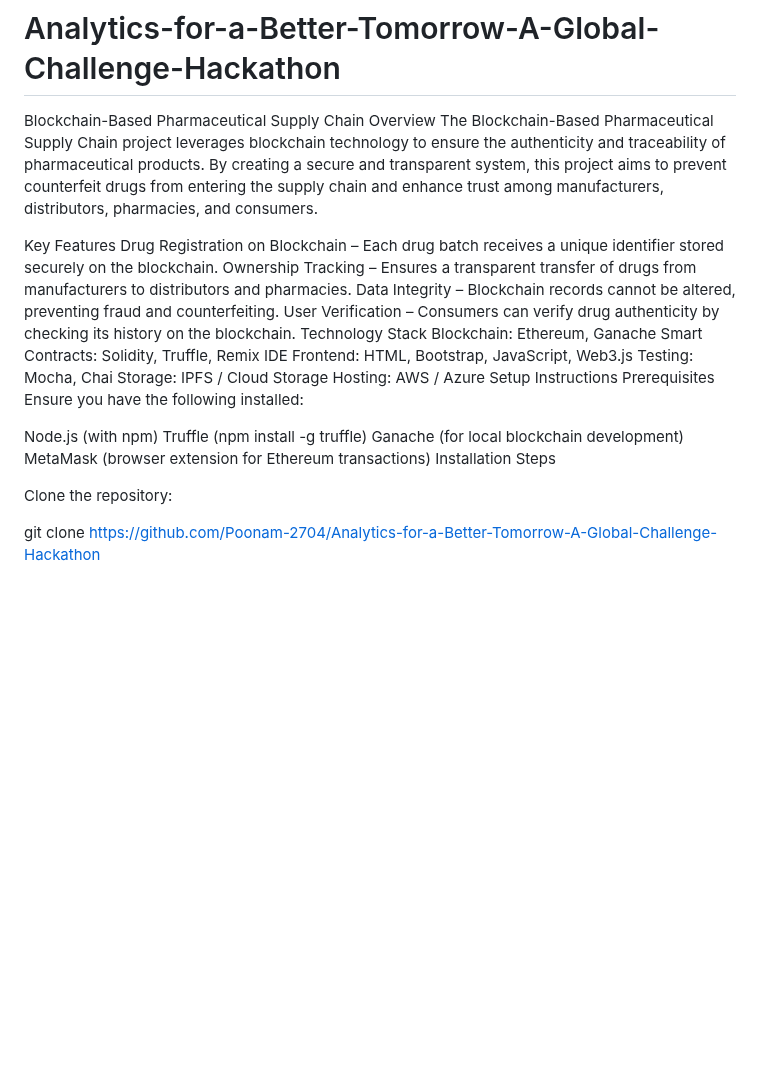
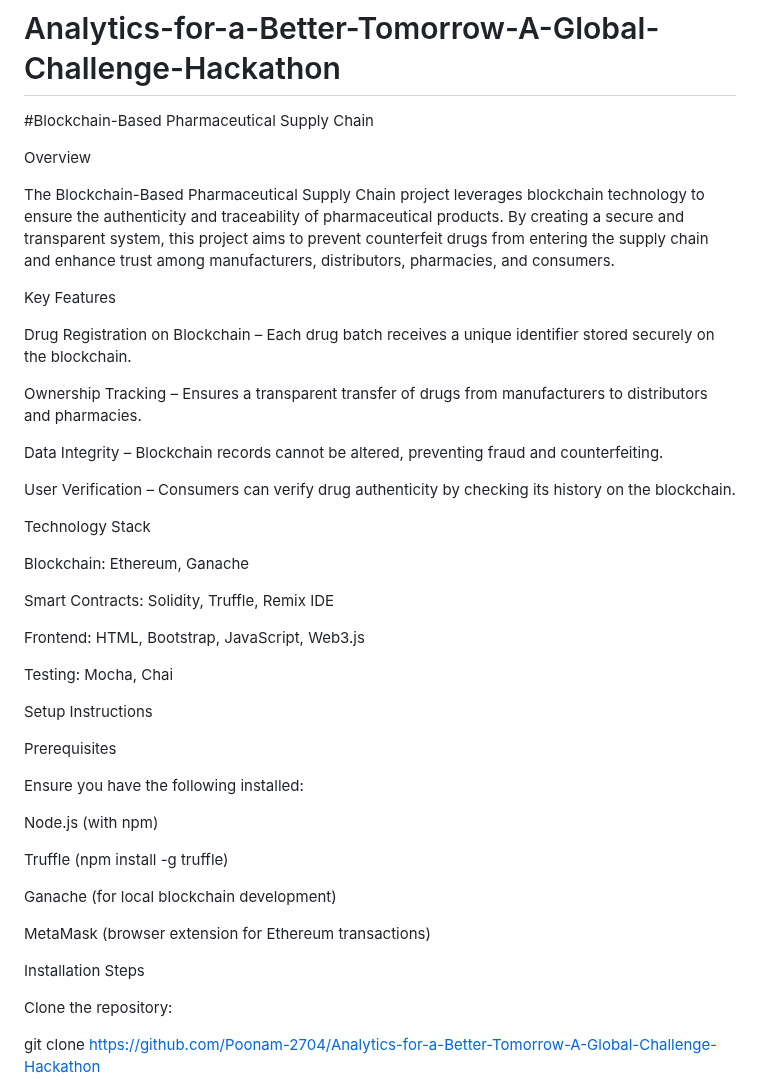
Before and after one commit to Poonam-2704/Analytics-for-a-Better-Tomorrow-A-Global-Challenge-Hackathon, a Markdown page: README.md, the part around the change. Drawn GitHub-style; blank space fills up the shorter version.

```diff
--- a/README.md
+++ b/README.md
@@ -1,28 +1,45 @@
 # Analytics-for-a-Better-Tomorrow-A-Global-Challenge-Hackathon
-Blockchain-Based Pharmaceutical Supply Chain
+#Blockchain-Based Pharmaceutical Supply Chain
+
 Overview
+
 The Blockchain-Based Pharmaceutical Supply Chain project leverages blockchain technology to ensure the authenticity and traceability of pharmaceutical products. By creating a secure and transparent system, this project aims to prevent counterfeit drugs from entering the supply chain and enhance trust among manufacturers, distributors, pharmacies, and consumers.
 
 Key Features
+
 Drug Registration on Blockchain – Each drug batch receives a unique identifier stored securely on the blockchain.
+
 Ownership Tracking – Ensures a transparent transfer of drugs from manufacturers to distributors and pharmacies.
+
 Data Integrity – Blockchain records cannot be altered, preventing fraud and counterfeiting.
+
 User Verification – Consumers can verify drug authenticity by checking its history on the blockchain.
+
 Technology Stack
+
 Blockchain: Ethereum, Ganache
+
 Smart Contracts: Solidity, Truffle, Remix IDE
+
 Frontend: HTML, Bootstrap, JavaScript, Web3.js
+
 Testing: Mocha, Chai
-Storage: IPFS / Cloud Storage
-Hosting: AWS / Azure
+
+
 Setup Instructions
+
 Prerequisites
+
 Ensure you have the following installed:
 
 Node.js (with npm)
+
 Truffle (npm install -g truffle)
+
 Ganache (for local blockchain development)
+
 MetaMask (browser extension for Ethereum transactions)
+
 Installation Steps
 
 Clone the repository:
```
